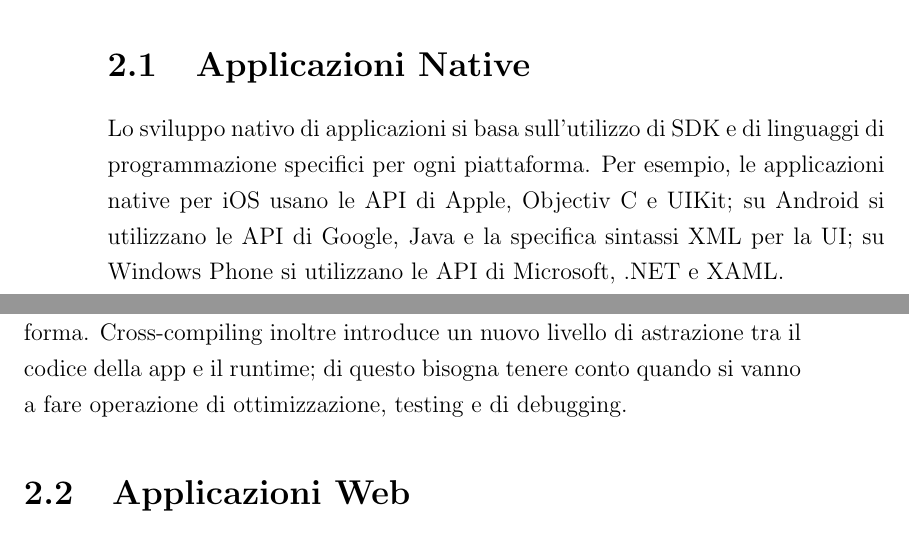
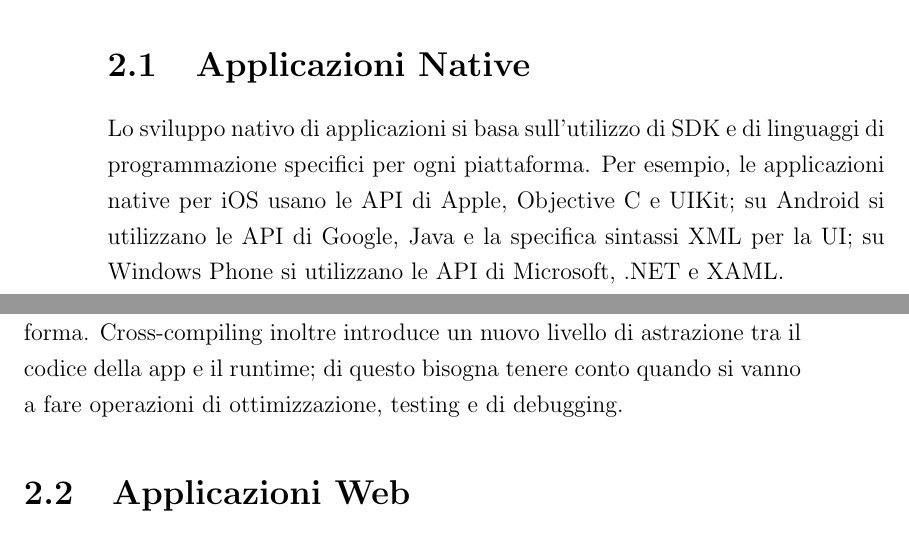
Before and after one commit to mircobe87/tesi-crossplatform, a LaTeX book (tex/tesi.tex, which reads tex/SviluppoApplicazioniMobili.tex): two parts of pages 12 and 13 of 21, joined at a grey line, cut so that both start at the same text. Compiled offline with pdfLaTeX.

Commit message:
corretti errori di sintassi

```diff
--- a/tex/SviluppoApplicazioniMobili.tex
+++ b/tex/SviluppoApplicazioniMobili.tex
@@ -15,7 +15,7 @@
 	Nei successivi paragrafi verranno spiegati nel dettaglio, e per ognuno saranno affrontati i pro e i contro, con particolare attenzione per lo sviluppo cross-platform.
 
 	\section{Applicazioni Native}
-		Lo sviluppo nativo di applicazioni si basa sull'utilizzo di SDK e di linguaggi di programmazione specifici per ogni piattaforma. Per esempio, le applicazioni native per iOS usano le API di Apple, Objectiv C e UIKit; su Android si utilizzano le API di Google, Java e la specifica sintassi XML per la UI; su Windows Phone si utilizzano le API di Microsoft, .NET e XAML.
+		Lo sviluppo nativo di applicazioni si basa sull'utilizzo di SDK e di linguaggi di programmazione specifici per ogni piattaforma. Per esempio, le applicazioni native per iOS usano le API di Apple, Objective C e UIKit; su Android si utilizzano le API di Google, Java e la specifica sintassi XML per la UI; su Windows Phone si utilizzano le API di Microsoft, .NET e XAML.
 
 Sviluppare applicazioni native permette di creare applicazioni molto performanti, tale caratteristica rende questa tecnica la più opportuna per lo sviluppo di giochi con una ricca grafica. Inoltre grazie alle API, fornite direttamente dal produttore, si ha un completo accesso al dispositivo, con la possibilità quindi di sfruttare i vari sensori (Fotocamera, GPS, Accelerometro). Infine è possibile distribuire l'applicazione sfruttando i vari store delle piattaforme, questo permette di avere maggiore pubblicità per l'applicazione grazie all'enorme ecosistema che si è venuto a creare intorno ad essi.
 
@@ -23,7 +23,7 @@ Di contro questa tecnica non è molto adatta allo sviluppo di applicazioni cross
 Il problema inoltre cresce con il numero di piattaforme che si intende supportare. Un azienda, per ogni piattaforma, deve spendere lo stesso tempo, sforzo e denaro per produrre e testare l'applicazione. E lo stesso vale anche per il mantenimento della app.
 Un' altro importante fattore in ogni progetto di sviluppo di applicazioni native cross-plaftorm è la disponibilità di programmatori con le giuste conoscenze. Lo sviluppo di applicazioni native richiede l'assunzione di sviluppatori che conoscano molti linguaggi diversi, oppure l'assunzione di molti sviluppatori con conoscenze opportune per ogni piattaforma.
 
-Esistono strumenti di cross-compiling che possono essere una soluzione parziale del problema consentendo di scrivere l'applicazione in un solo linguaggio (per esempio javaScript) e poi compilarla in applicazione nativa. Questa soluzione aiuta a ridurre il numero di differenti linguaggi di programmazione che gli sviluppatori devo saper maneggiare ma comunque non elimina la necessità di dover compilare differenti applicazioni per ogni piattaforma. Cross-compiling inoltre introduce un nuovo livello di astrazione tra il codice della app e il runtime; di questo bisogna tenere conto quando si vanno a fare operazione di ottimizzazione, testing e di debugging.
+Esistono strumenti di cross-compiling che possono essere una soluzione parziale del problema consentendo di scrivere l'applicazione in un solo linguaggio (per esempio javaScript) e poi compilarla in applicazione nativa. Questa soluzione aiuta a ridurre il numero di differenti linguaggi di programmazione che gli sviluppatori devo saper maneggiare ma comunque non elimina la necessità di dover compilare differenti applicazioni per ogni piattaforma. Cross-compiling inoltre introduce un nuovo livello di astrazione tra il codice della app e il runtime; di questo bisogna tenere conto quando si vanno a fare operazioni di ottimizzazione, testing e di debugging.
 
 	\section{Applicazioni Web}
 		Le Applicazioni Web (chiamate anche Browser App o Web App) utilizzano la potenza di HTML5, CSS e JavaScript per la loro realizzazione. Vengono utilizzate in moderni browser mobili come Mobile Safari (sui dispositivi iOS), Google Chrome per Android (disponibile su Android 4+) e Internet Explorer 10 (disponibile su Windows Phone 8).
```
